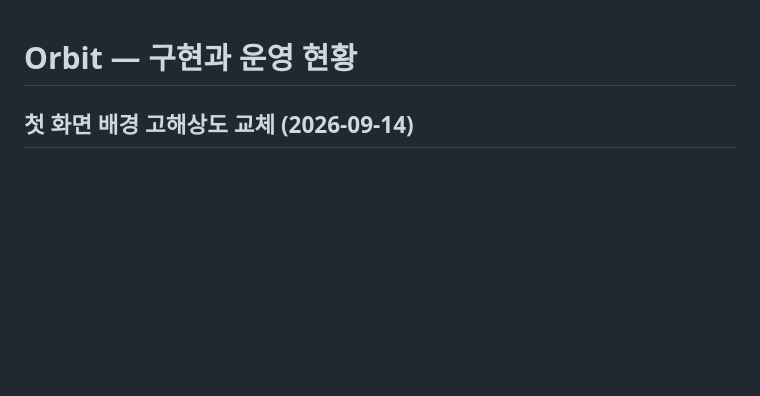
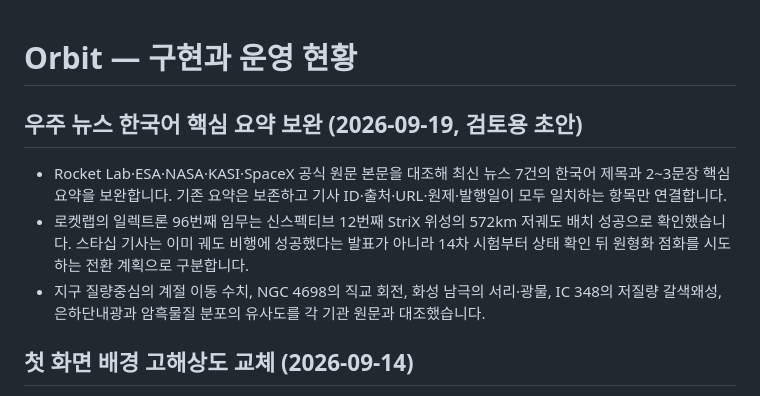
Before and after one commit to kjw6716-afk/orbithere, a Markdown page: PROJECT_STATUS.md, the part around the change. Drawn GitHub-style; blank space fills up the shorter version.

Commit message:
docs: record reviewed news summary batch

```diff
--- a/PROJECT_STATUS.md
+++ b/PROJECT_STATUS.md
@@ -1,4 +1,10 @@
 # Orbit — 구현과 운영 현황
+
+## 우주 뉴스 한국어 핵심 요약 보완 (2026-09-19, 검토용 초안)
+
+- Rocket Lab·ESA·NASA·KASI·SpaceX 공식 원문 본문을 대조해 최신 뉴스 7건의 한국어 제목과 2~3문장 핵심 요약을 보완합니다. 기존 요약은 보존하고 기사 ID·출처·URL·원제·발행일이 모두 일치하는 항목만 연결합니다.
+- 로켓랩의 일렉트론 96번째 임무는 신스펙티브 12번째 StriX 위성의 572km 저궤도 배치 성공으로 확인했습니다. 스타십 기사는 이미 궤도 비행에 성공했다는 발표가 아니라 14차 시험부터 상태 확인 뒤 원형화 점화를 시도하는 전환 계획으로 구분합니다.
+- 지구 질량중심의 계절 이동 수치, NGC 4698의 직교 회전, 화성 남극의 서리·광물, IC 348의 저질량 갈색왜성, 은하단내광과 암흑물질 분포의 유사도를 각 기관 원문과 대조했습니다.
 
 ## 첫 화면 배경 고해상도 교체 (2026-09-14)
 
```
